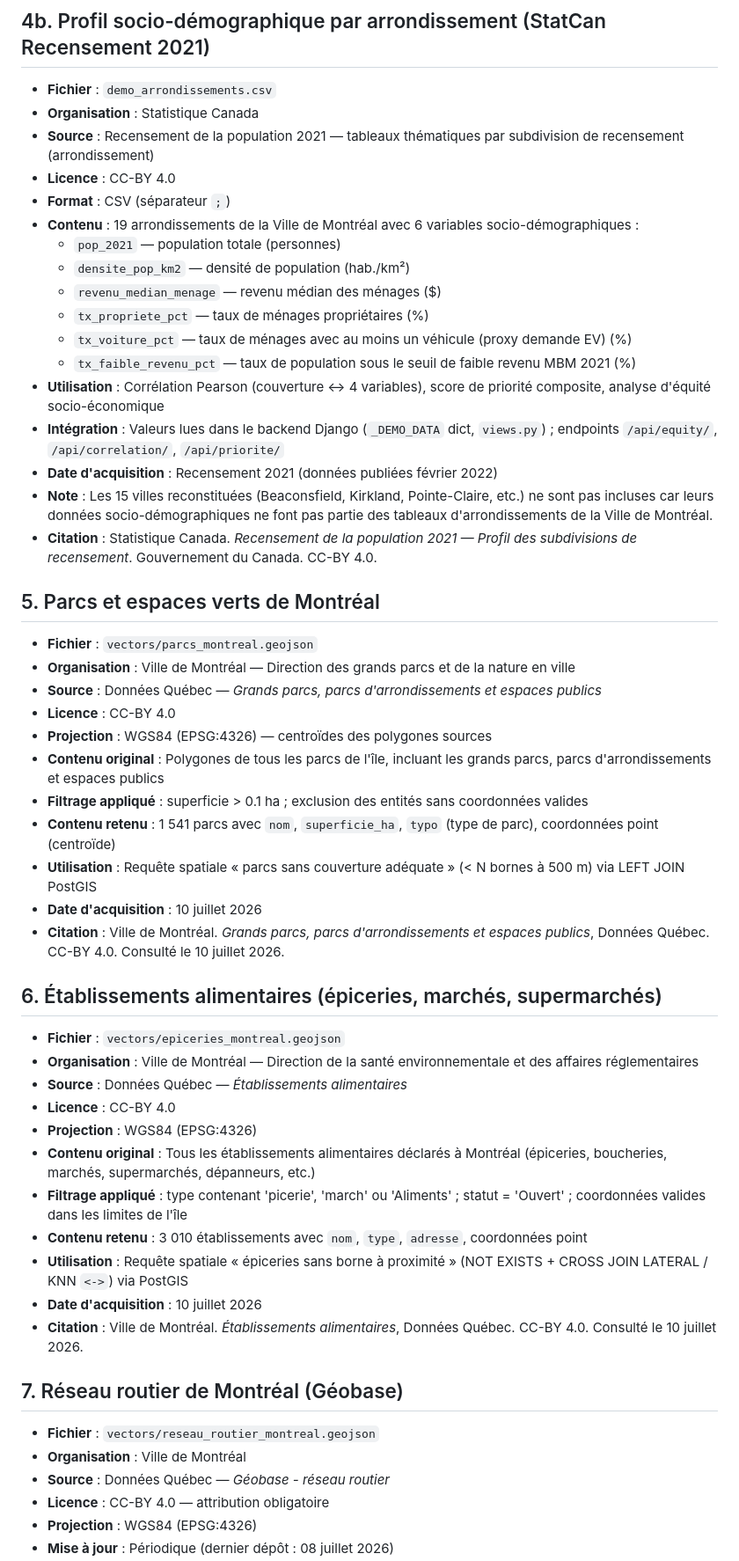
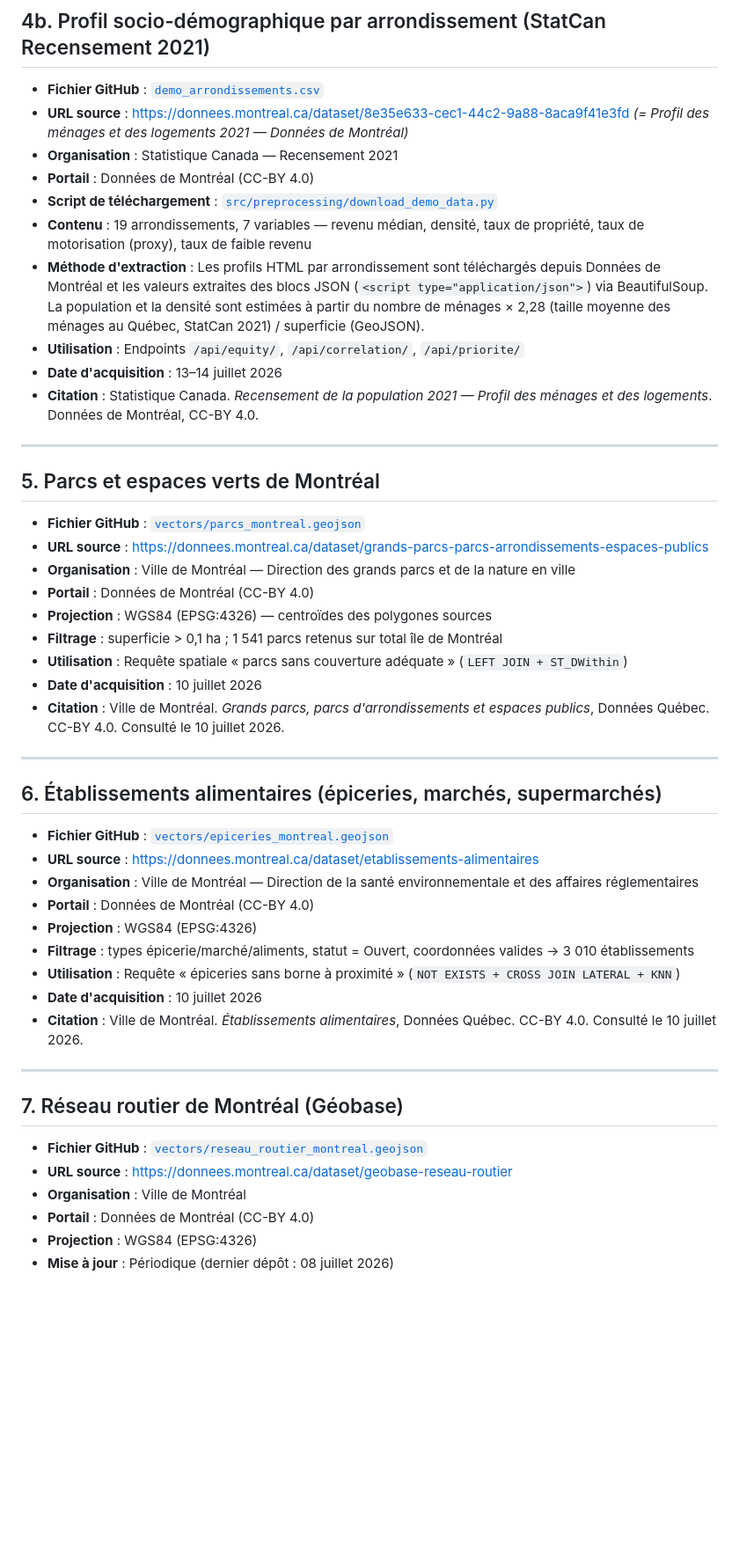
Before and after one commit to modou5604501/projet_Session, a Markdown page: data/SOURCES.md, the part around one of its changes. Shown at 88% size. Rendered like a GitHub page; blank space fills up the shorter version.

```diff
--- a/data/SOURCES.md
+++ b/data/SOURCES.md
@@ -46,53 +58,53 @@
 
 ## 4b. Profil socio-démographique par arrondissement (StatCan Recensement 2021)
-- **Fichier** : `demo_arrondissements.csv`
-- **Organisation** : Statistique Canada
-- **Source** : Recensement de la population 2021 — tableaux thématiques par subdivision de recensement (arrondissement)
-- **Licence** : CC-BY 4.0
-- **Format** : CSV (séparateur `;`)
-- **Contenu** : 19 arrondissements de la Ville de Montréal avec 6 variables socio-démographiques :
-  - `pop_2021` — population totale (personnes)
-  - `densite_pop_km2` — densité de population (hab./km²)
-  - `revenu_median_menage` — revenu médian des ménages ($)
-  - `tx_propriete_pct` — taux de ménages propriétaires (%)
-  - `tx_voiture_pct` — taux de ménages avec au moins un véhicule (proxy demande EV) (%)
-  - `tx_faible_revenu_pct` — taux de population sous le seuil de faible revenu MBM 2021 (%)
-- **Utilisation** : Corrélation Pearson (couverture ↔ 4 variables), score de priorité composite, analyse d'équité socio-économique
-- **Intégration** : Valeurs lues dans le backend Django (`_DEMO_DATA` dict, `views.py`) ; endpoints `/api/equity/`, `/api/correlation/`, `/api/priorite/`
-- **Date d'acquisition** : Recensement 2021 (données publiées février 2022)
-- **Note** : Les 15 villes reconstituées (Beaconsfield, Kirkland, Pointe-Claire, etc.) ne sont pas incluses car leurs données socio-démographiques ne font pas partie des tableaux d'arrondissements de la Ville de Montréal.
-- **Citation** : Statistique Canada. *Recensement de la population 2021 — Profil des subdivisions de recensement*. Gouvernement du Canada. CC-BY 4.0.
+
+- **Fichier GitHub** : [`demo_arrondissements.csv`](demo_arrondissements.csv)
+- **URL source** : https://donnees.montreal.ca/dataset/8e35e633-cec1-44c2-9a88-8aca9f41e3fd
+  *(= Profil des ménages et des logements 2021 — Données de Montréal)*
+- **Organisation** : Statistique Canada — Recensement 2021
+- **Portail** : Données de Montréal (CC-BY 4.0)
+- **Script de téléchargement** : [`src/preprocessing/download_demo_data.py`](../src/preprocessing/download_demo_data.py)
+- **Contenu** : 19 arrondissements, 7 variables — revenu médian, densité, taux de propriété, taux de motorisation (proxy), taux de faible revenu
+- **Méthode d'extraction** : Les profils HTML par arrondissement sont téléchargés depuis Données de Montréal et les valeurs extraites des blocs JSON (`<script type="application/json">`) via BeautifulSoup. La population et la densité sont estimées à partir du nombre de ménages × 2,28 (taille moyenne des ménages au Québec, StatCan 2021) / superficie (GeoJSON).
+- **Utilisation** : Endpoints `/api/equity/`, `/api/correlation/`, `/api/priorite/`
+- **Date d'acquisition** : 13–14 juillet 2026
+- **Citation** : Statistique Canada. *Recensement de la population 2021 — Profil des ménages et des logements*. Données de Montréal, CC-BY 4.0.
+
+---
 
 ## 5. Parcs et espaces verts de Montréal
-- **Fichier** : `vectors/parcs_montreal.geojson`
+
+- **Fichier GitHub** : [`vectors/parcs_montreal.geojson`](vectors/parcs_montreal.geojson)
+- **URL source** : https://donnees.montreal.ca/dataset/grands-parcs-parcs-arrondissements-espaces-publics
 - **Organisation** : Ville de Montréal — Direction des grands parcs et de la nature en ville
-- **Source** : Données Québec — *Grands parcs, parcs d'arrondissements et espaces publics*
-- **Licence** : CC-BY 4.0
+- **Portail** : Données de Montréal (CC-BY 4.0)
 - **Projection** : WGS84 (EPSG:4326) — centroïdes des polygones sources
-- **Contenu original** : Polygones de tous les parcs de l'île, incluant les grands parcs, parcs d'arrondissements et espaces publics
-- **Filtrage appliqué** : superficie > 0.1 ha ; exclusion des entités sans coordonnées valides
-- **Contenu retenu** : 1 541 parcs avec `nom`, `superficie_ha`, `typo` (type de parc), coordonnées point (centroïde)
-- **Utilisation** : Requête spatiale « parcs sans couverture adéquate » (< N bornes à 500 m) via LEFT JOIN PostGIS
+- **Filtrage** : superficie > 0,1 ha ; 1 541 parcs retenus sur total île de Montréal
+- **Utilisation** : Requête spatiale « parcs sans couverture adéquate » (`LEFT JOIN + ST_DWithin`)
 - **Date d'acquisition** : 10 juillet 2026
 - **Citation** : Ville de Montréal. *Grands parcs, parcs d'arrondissements et espaces publics*, Données Québec. CC-BY 4.0. Consulté le 10 juillet 2026.
 
+---
+
 ## 6. Établissements alimentaires (épiceries, marchés, supermarchés)
-- **Fichier** : `vectors/epiceries_montreal.geojson`
+
+- **Fichier GitHub** : [`vectors/epiceries_montreal.geojson`](vectors/epiceries_montreal.geojson)
+- **URL source** : https://donnees.montreal.ca/dataset/etablissements-alimentaires
 - **Organisation** : Ville de Montréal — Direction de la santé environnementale et des affaires réglementaires
-- **Source** : Données Québec — *Établissements alimentaires*
-- **Licence** : CC-BY 4.0
+- **Portail** : Données de Montréal (CC-BY 4.0)
 - **Projection** : WGS84 (EPSG:4326)
-- **Contenu original** : Tous les établissements alimentaires déclarés à Montréal (épiceries, boucheries, marchés, supermarchés, dépanneurs, etc.)
-- **Filtrage appliqué** : type contenant 'picerie', 'march' ou 'Aliments' ; statut = 'Ouvert' ; coordonnées valides dans les limites de l'île
-- **Contenu retenu** : 3 010 établissements avec `nom`, `type`, `adresse`, coordonnées point
-- **Utilisation** : Requête spatiale « épiceries sans borne à proximité » (NOT EXISTS + CROSS JOIN LATERAL / KNN `<->`) via PostGIS
+- **Filtrage** : types épicerie/marché/aliments, statut = Ouvert, coordonnées valides → 3 010 établissements
+- **Utilisation** : Requête « épiceries sans borne à proximité » (`NOT EXISTS + CROSS JOIN LATERAL + KNN`)
 - **Date d'acquisition** : 10 juillet 2026
 - **Citation** : Ville de Montréal. *Établissements alimentaires*, Données Québec. CC-BY 4.0. Consulté le 10 juillet 2026.
 
+---
+
 ## 7. Réseau routier de Montréal (Géobase)
-- **Fichier** : `vectors/reseau_routier_montreal.geojson`
+
+- **Fichier GitHub** : [`vectors/reseau_routier_montreal.geojson`](vectors/reseau_routier_montreal.geojson)
+- **URL source** : https://donnees.montreal.ca/dataset/geobase-reseau-routier
 - **Organisation** : Ville de Montréal
-- **Source** : Données Québec — *Géobase - réseau routier*
-- **Licence** : CC-BY 4.0 — attribution obligatoire
+- **Portail** : Données de Montréal (CC-BY 4.0)
 - **Projection** : WGS84 (EPSG:4326)
 - **Mise à jour** : Périodique (dernier dépôt : 08 juillet 2026)
```
Also changed, not shown: other parts of data/SOURCES.md (+63 -40 lines).
